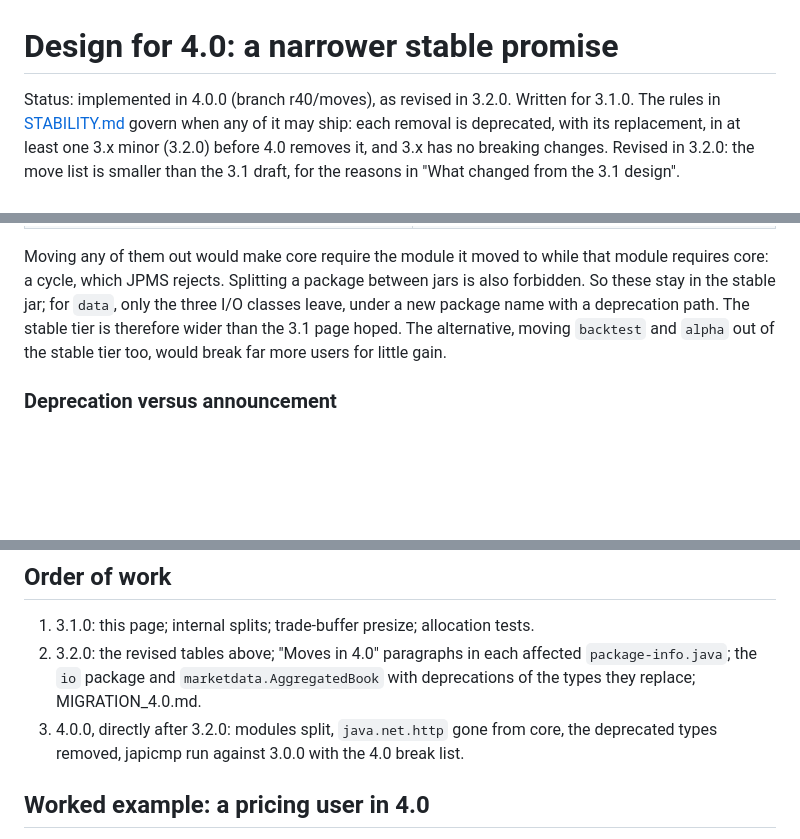
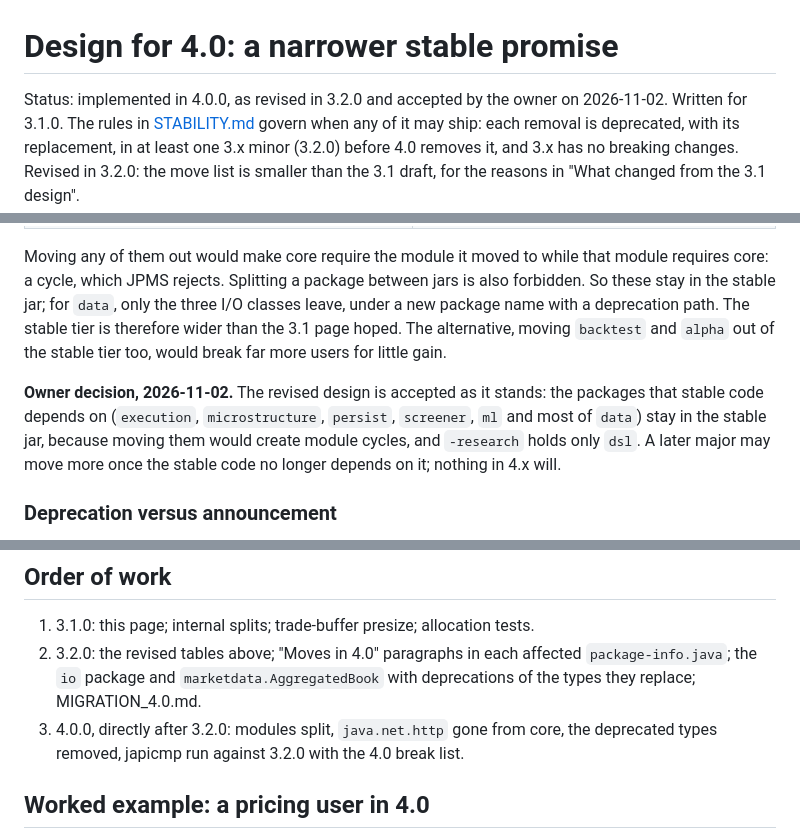
Before and after one commit to AshJha0/Quant-Finance-Library, a Markdown page: docs/DESIGN_4.0.md, 3 parts joined by grey strips. Drawn GitHub-style; blank space fills up the shorter version.

Commit message:
docs: record the owner's 2026-11-02 acceptance of the revised 4.0 design
Co-Authored-By: Claude Opus 5.5 <noreply@anthropic.com>

```diff
--- a/docs/DESIGN_4.0.md
+++ b/docs/DESIGN_4.0.md
@@ -1,6 +1,6 @@
 # Design for 4.0: a narrower stable promise
 
-Status: implemented in 4.0.0 (branch r40/moves), as revised in 3.2.0. Written for 3.1.0. The
+Status: implemented in 4.0.0, as revised in 3.2.0 and accepted by the owner on 2026-11-02. Written for 3.1.0. The
 rules in [STABILITY.md](STABILITY.md) govern when any of it may ship: each removal is deprecated, with its replacement, in at
 least one 3.x minor (3.2.0) before 4.0 removes it, and 3.x has no breaking changes.
 Revised in 3.2.0: the move list is smaller than the 3.1 draft, for the reasons in
@@ -88,6 +88,12 @@ classes leave, under a new package name with a deprecation path. The stable tier
 therefore wider than the 3.1 page hoped. The alternative, moving `backtest` and
 `alpha` out of the stable tier too, would break far more users for little gain.
 
+**Owner decision, 2026-11-02.** The revised design is accepted as it stands: the packages
+that stable code depends on (`execution`, `microstructure`, `persist`, `screener`, `ml`
+and most of `data`) stay in the stable jar, because moving them would create module
+cycles, and `-research` holds only `dsl`. A later major may move more once the stable
+code no longer depends on it; nothing in 4.x will.
+
 ### Deprecation versus announcement
 
 A move to another jar keeps the package and class names. JPMS forbids the same package
@@ -140,7 +146,7 @@ change that breaks it is a breaking change.
    `package-info.java`; the `io` package and `marketdata.AggregatedBook` with
    deprecations of the types they replace; MIGRATION_4.0.md.
 3. 4.0.0, directly after 3.2.0: modules split, `java.net.http` gone from core, the
-   deprecated types removed, japicmp run against 3.0.0 with the 4.0 break list.
+   deprecated types removed, japicmp run against 3.2.0 with the 4.0 break list.
 
 ## Worked example: a pricing user in 4.0
 
```
